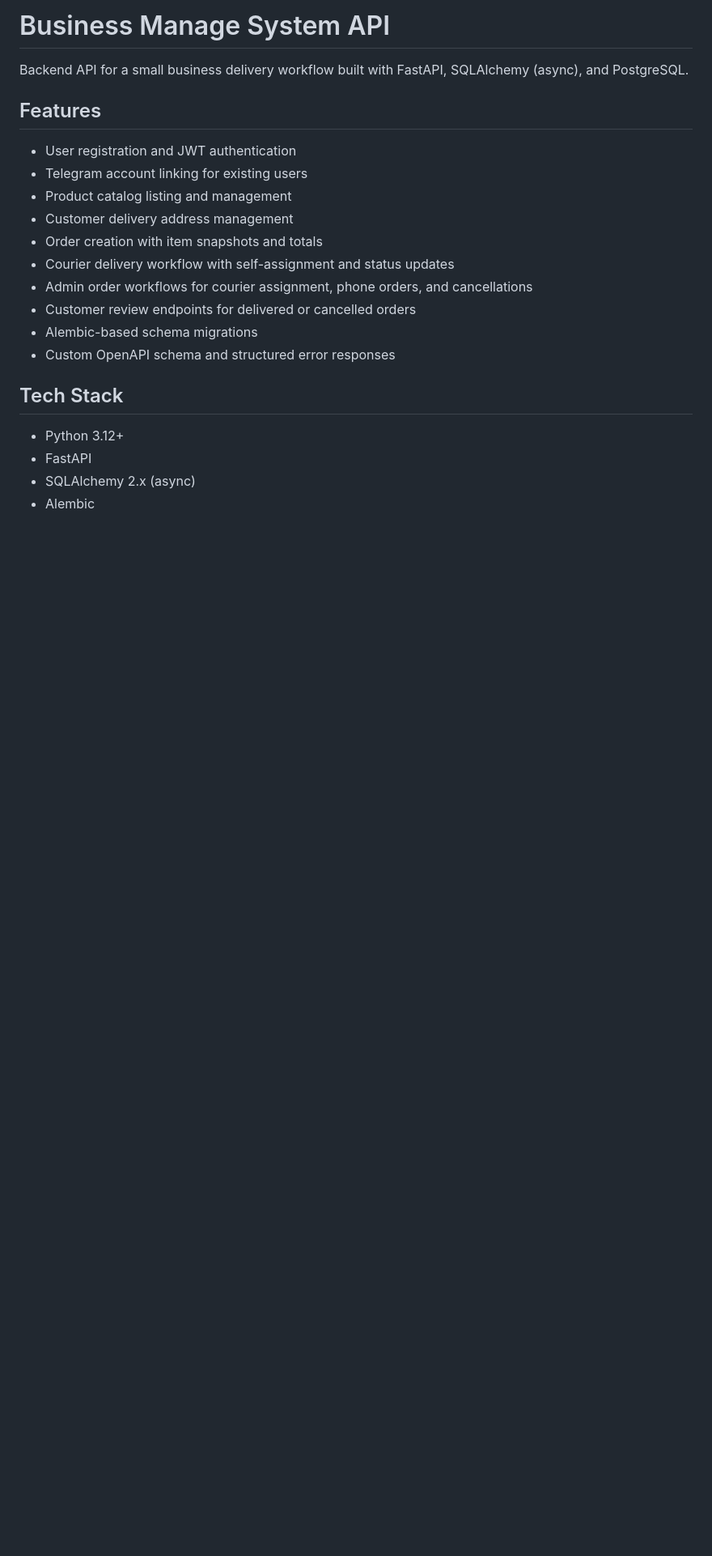
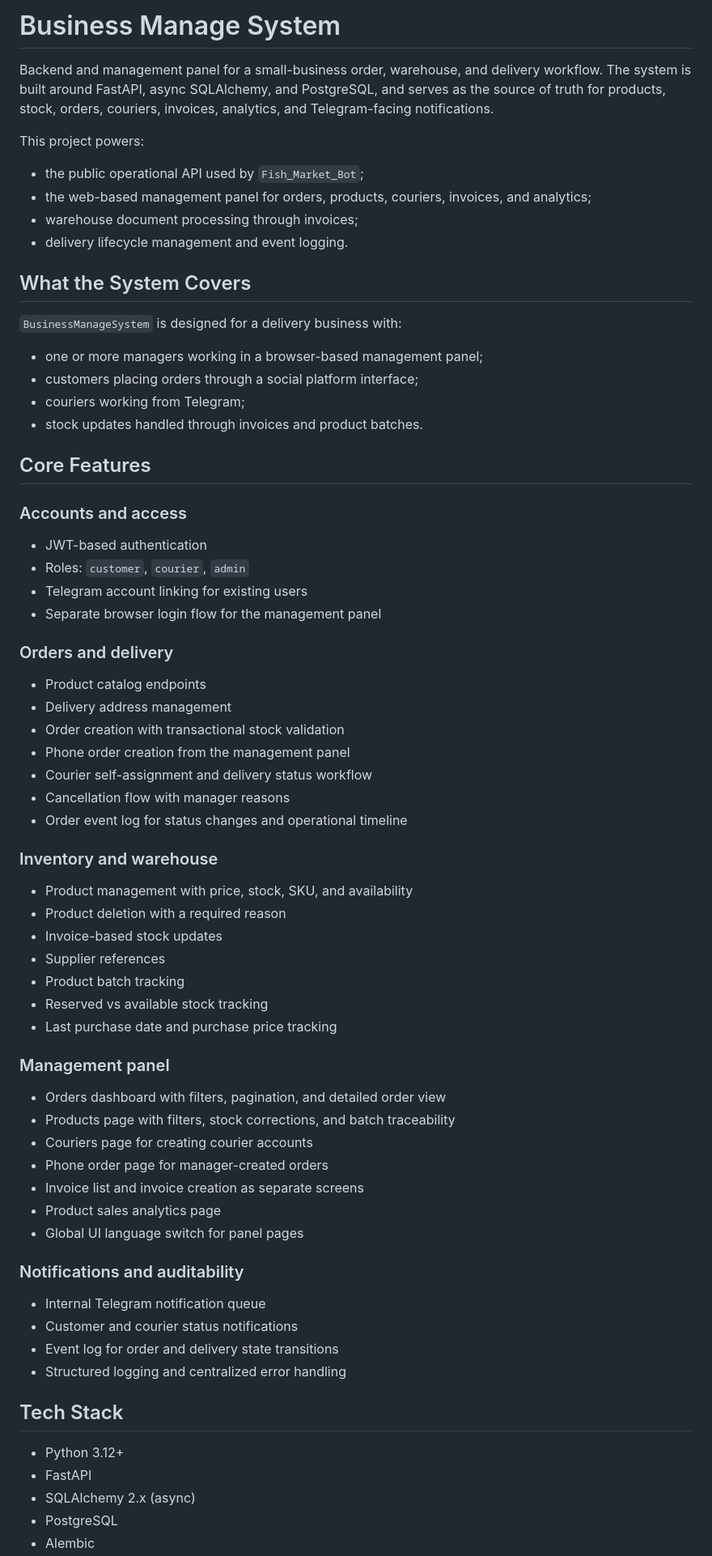
Before and after one commit to DmytroZor/Business_manager, a Markdown page: README.md, the part around one of its changes. Shown at 81% size. Rendered like a GitHub page; blank space fills up the shorter version.

```diff
--- a/README.md
+++ b/README.md
@@ -1,23 +1,66 @@
-# Business Manage System API
+# Business Manage System
 
-Backend API for a small business delivery workflow built with FastAPI, SQLAlchemy (async), and PostgreSQL.
+Backend and management panel for a small-business order, warehouse, and delivery workflow. The system is built around FastAPI, async SQLAlchemy, and PostgreSQL, and serves as the source of truth for products, stock, orders, couriers, invoices, analytics, and Telegram-facing notifications.
 
-## Features
+This project powers:
+- the public operational API used by `Fish_Market_Bot`;
+- the web-based management panel for orders, products, couriers, invoices, and analytics;
+- warehouse document processing through invoices;
+- delivery lifecycle management and event logging.
 
-- User registration and JWT authentication
+## What the System Covers
+
+`BusinessManageSystem` is designed for a delivery business with:
+- one or more managers working in a browser-based management panel;
+- customers placing orders through a social platform interface;
+- couriers working from Telegram;
+- stock updates handled through invoices and product batches.
+
+## Core Features
+
+### Accounts and access
+- JWT-based authentication
+- Roles: `customer`, `courier`, `admin`
 - Telegram account linking for existing users
-- Product catalog listing and management
-- Customer delivery address management
-- Order creation with item snapshots and totals
-- Courier delivery workflow with self-assignment and status updates
-- Admin order workflows for courier assignment, phone orders, and cancellations
-- Customer review endpoints for delivered or cancelled orders
-- Alembic-based schema migrations
-- Custom OpenAPI schema and structured error responses
+- Separate browser login flow for the management panel
+
+### Orders and delivery
+- Product catalog endpoints
+- Delivery address management
+- Order creation with transactional stock validation
+- Phone order creation from the management panel
+- Courier self-assignment and delivery status workflow
+- Cancellation flow with manager reasons
+- Order event log for status changes and operational timeline
+
+### Inventory and warehouse
+- Product management with price, stock, SKU, and availability
+- Product deletion with a required reason
+- Invoice-based stock updates
+- Supplier references
+- Product batch tracking
+- Reserved vs available stock tracking
+- Last purchase date and purchase price tracking
+
+### Management panel
+- Orders dashboard with filters, pagination, and detailed order view
+- Products page with filters, stock corrections, and batch traceability
+- Couriers page for creating courier accounts
+- Phone order page for manager-created orders
+- Invoice list and invoice creation as separate screens
+- Product sales analytics page
+- Global UI language switch for panel pages
+
+### Notifications and auditability
+- Internal Telegram notification queue
+- Customer and courier status notifications
+- Event log for order and delivery state transitions
+- Structured logging and centralized error handling
 
 ## Tech Stack
 
 - Python 3.12+
 - FastAPI
 - SQLAlchemy 2.x (async)
+- PostgreSQL
 - Alembic
```
Also changed, not shown: other parts of README.md (+169 -87 lines).
